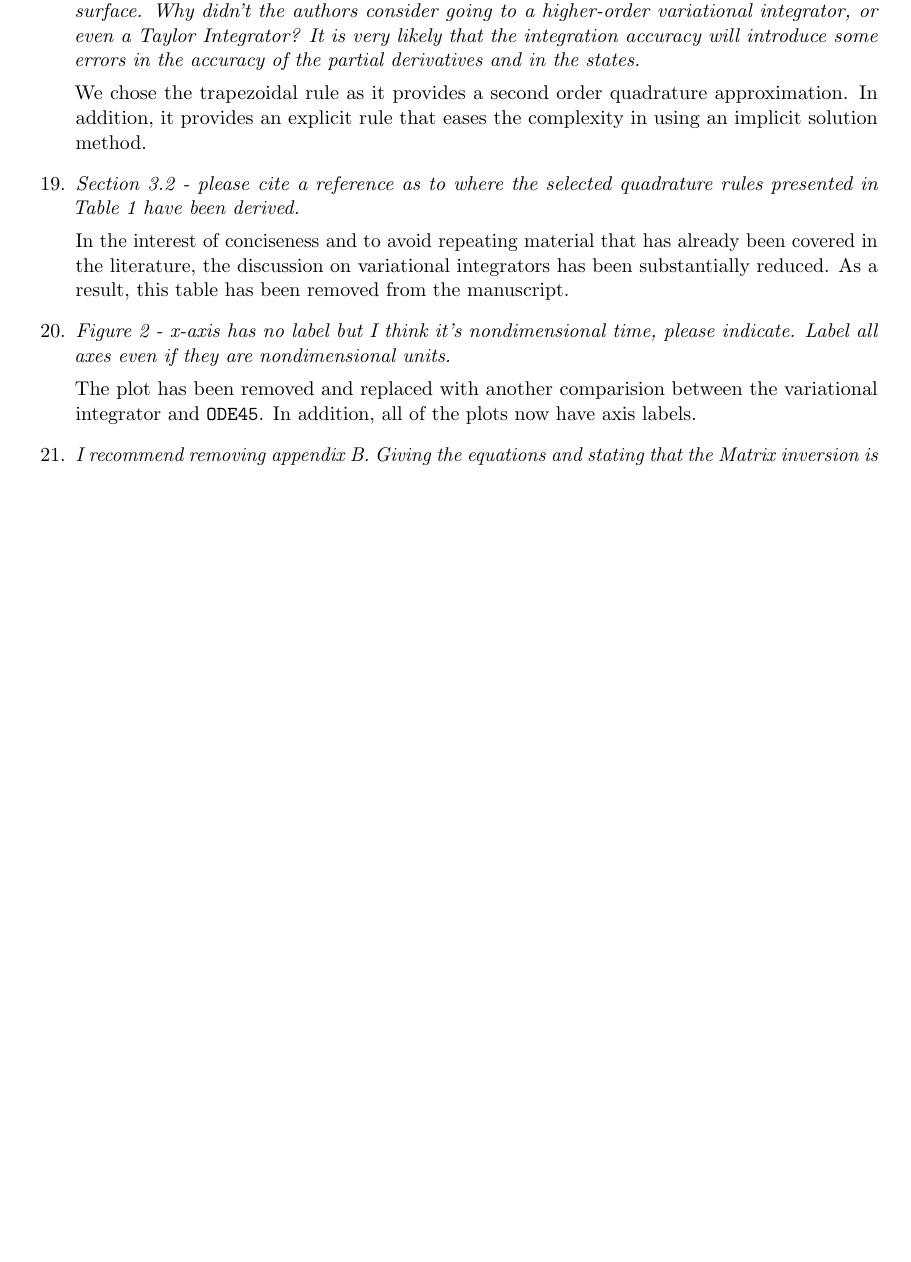
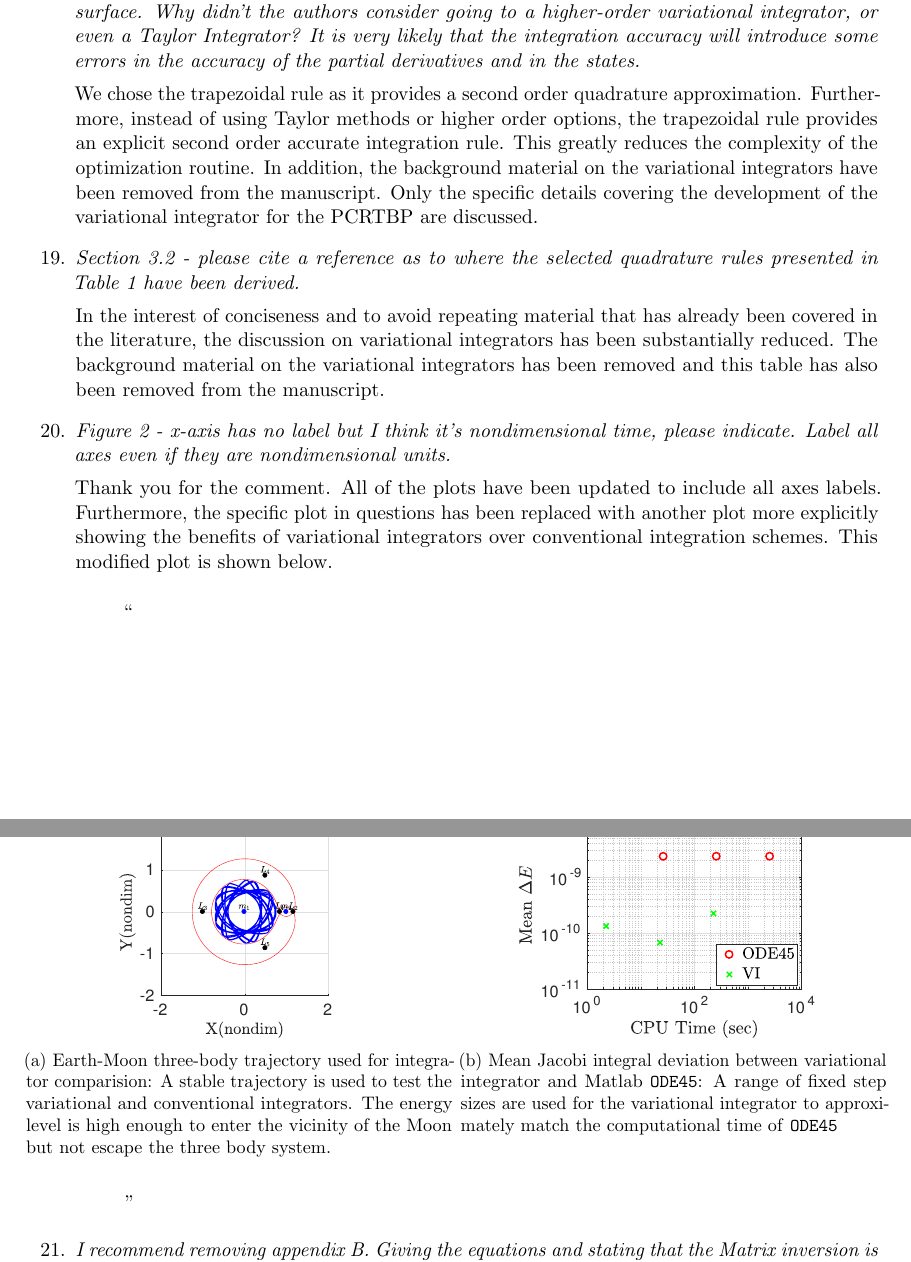
Before and after one commit to skulumani/2017_JAS_manuscript, a LaTeX document (Response.tex): part of page 10 of 27 before the commit and two parts of pages 10 and 11 of 28 after it, the two joined at a grey line, cut so that both start at the same text, the shorter picture padded with empty space. Compiled offline with pdfLaTeX.

Commit message:
Update response comments

```diff
--- a/Response.tex
+++ b/Response.tex
@@ -433,7 +452,10 @@ The second-order trapezoidal rule will give significantly poorer state vector ac
 \end{itshape}
 
 We chose the trapezoidal rule as it provides a second order quadrature approximation.
-In addition, it provides an explicit rule that eases the complexity in using an implicit solution method.
+Furthermore, instead of using Taylor methods or higher order options, the trapezoidal rule provides an explicit second order accurate integration rule.
+This greatly reduces the complexity of the optimization routine.
+In addition, the background material on the variational integrators have been removed from the manuscript.
+Only the specific details covering the development of the variational integrator for the PCRTBP are discussed.
 
 \item
     \begin{itshape}
@@ -441,16 +463,28 @@ Section 3.2 - please cite a reference as to where the selected quadrature rules
 \end{itshape}
 
 In the interest of conciseness and to avoid repeating material that has already been covered in the literature, the discussion on variational integrators has been substantially reduced.
-As a result, this table has been removed from the manuscript.
+The background material on the variational integrators has been removed and this table has also been removed from the manuscript.
 
 \item
     \begin{itshape}
 Figure 2 - x-axis has no label but I think it's nondimensional time, please indicate.  Label all axes even if they are nondimensional units.
 \end{itshape}
 
-The plot has been removed and replaced with another comparision between the variational integrator and \texttt{ODE45}.
-In addition, all of the plots now have axis labels.
+Thank you for the comment.
+All of the plots have been updated to include all axes labels.
+Furthermore, the specific plot in questions has been replaced with another plot more explicitly showing the benefits of variational integrators over conventional integration schemes.
+This modified plot is shown below.
 
+\begin{correction}
+    \begin{figure}[H]
+        \centering
+        \subcaptionbox{Earth-Moon three-body trajectory used for integrator comparision: A stable trajectory is used to test the variational and conventional integrators.
+        The energy level is high enough to enter the vicinity of the Moon but not escape the three body system.}
+        [0.5\textwidth]{\includegraphics[width=\textwidth, height=0.2\textheight, keepaspectratio]{trajectory}}~
+        \subcaptionbox{Mean Jacobi integral deviation between variational integrator and Matlab \texttt{ODE45}: A range of fixed step sizes are used for the variational integrator to approximately match the computational time of \texttt{ODE45}}
+        [0.5\textwidth]{\includegraphics[width=\textwidth, height=0.2\textheight, keepaspectratio]{figures/cputimevsE.pdf}}~
+\end{figure}
+\end{correction}
 \item
     \begin{itshape}
 I recommend removing appendix B.  Giving the equations and stating that the Matrix inversion is from Gauss-Jordan elimination is probably sufficient, unless there is some compelling algebraic manipulation that is very unique to the problem.
```
Also changed, not shown: Response.tex (23 more changed lines).
